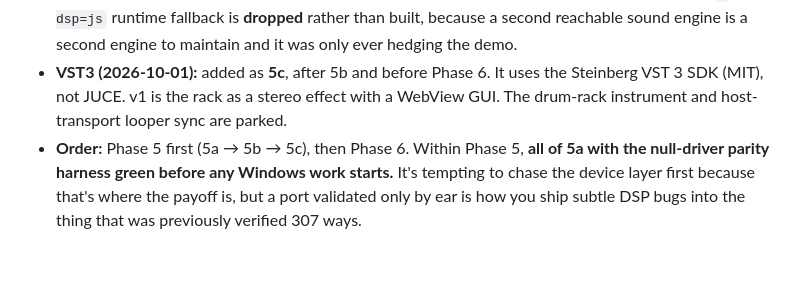
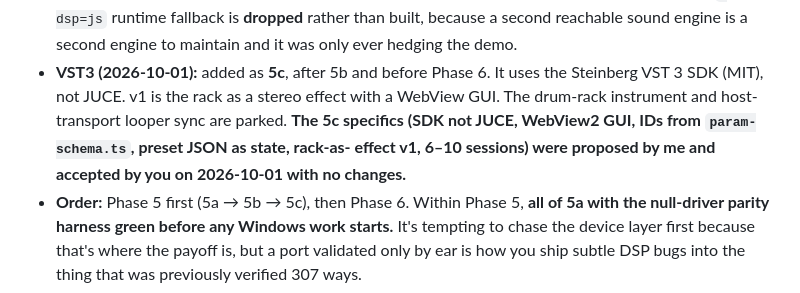
Before and after one commit to chewwwy/brokodr, a Markdown page: brobeats-plan.md, the part around the change. Drawn GitHub-style; blank space fills up the shorter version.

Commit message:
plan: record 5c (VST3) specifics as accepted

```diff
--- a/brobeats-plan.md
+++ b/brobeats-plan.md
@@ -1747,7 +1747,10 @@ and it's why the device panel keeps a shared-mode option rather than forcing exc
   only ever hedging the demo.
 - **VST3 (2026-10-01):** added as **5c**, after 5b and before Phase 6. It uses the
   Steinberg VST 3 SDK (MIT), not JUCE. v1 is the rack as a stereo effect with a WebView GUI.
-  The drum-rack instrument and host-transport looper sync are parked.
+  The drum-rack instrument and host-transport looper sync are parked. **The 5c specifics
+  (SDK not JUCE, WebView2 GUI, IDs from `param-schema.ts`, preset JSON as state, rack-as-
+  effect v1, 6–10 sessions) were proposed by me and accepted by you on 2026-10-01 with no
+  changes.**
 - **Order:** Phase 5 first (5a → 5b → 5c), then Phase 6. Within Phase 5, **all of 5a with
   the null-driver parity harness green before any Windows work starts.** It's tempting to chase the device
   layer first because that's where the payoff is, but a port validated only by ear is how
```
